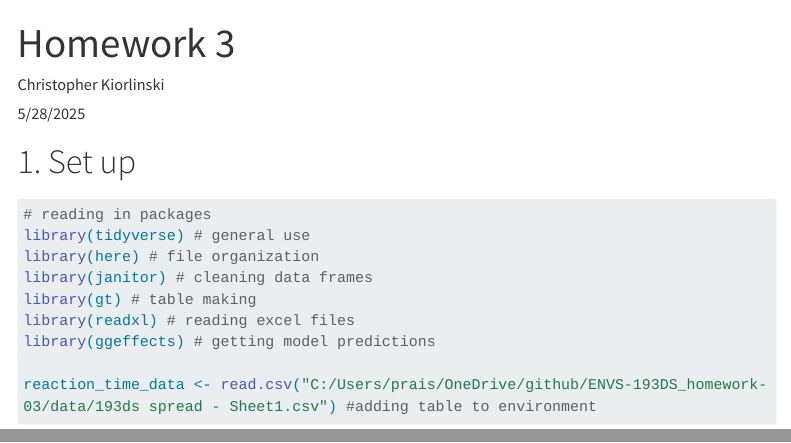
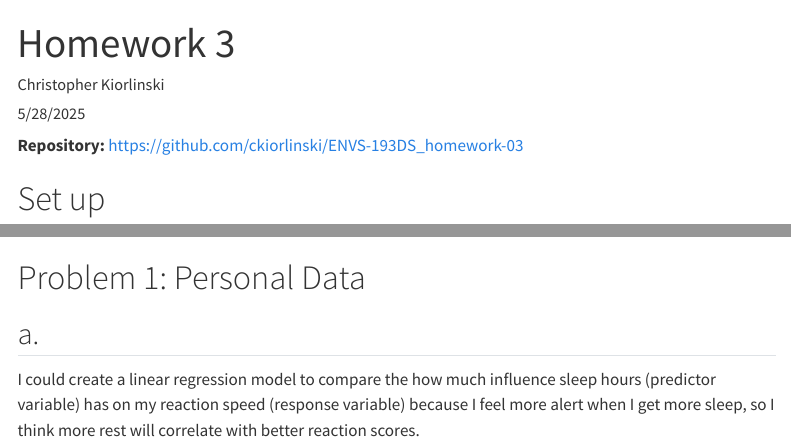
Before and after one commit to ckiorlinski/ENVS-193DS_homework-03, a Quarto document (code/homework-03.qmd): the page in a window 1100 px wide, from its top, and a second part further down, joined at a grey line. Rendered offline with R 4.5, knitr and Pandoc in place of Quarto, with nearby package versions; some code elsewhere in the file could not run offline; menus at the side of the page are left out; long lines of code are wrapped.

Commit message:
problem 1a

````diff
--- a/code/homework-03.qmd
+++ b/code/homework-03.qmd
@@ -8,10 +8,11 @@ format:
 execute:
   message: false # use this to make sure messages don't show up
   warning: false # use this to make sure warnings don't show up
-  Repository: <https://github.com/ckiorlinski/ENVS-193DS_homework-03>
 ---
 
-# 1. Set up
+**Repository:** <https://github.com/ckiorlinski/ENVS-193DS_homework-03>
+
+# Set up
 
 ```{r packages-and-data}
 # reading in packages
@@ -24,3 +25,9 @@ library(ggeffects) # getting model predictions
 
 reaction_time_data <- read.csv("C:/Users/prais/OneDrive/github/ENVS-193DS_homework-03/data/193ds spread - Sheet1.csv") #adding table to environment
 ```
+
+# Problem 1: Personal Data
+
+## a.
+
+I could create a linear regression model to compare the how much influence sleep hours (predictor variable) has on my reaction speed (response variable) because I feel more alert when I get more sleep, so I think more rest will correlate with better reaction scores.
````
